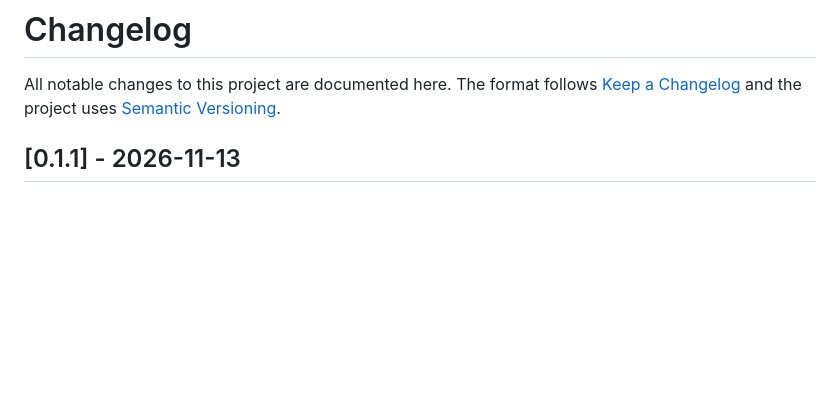
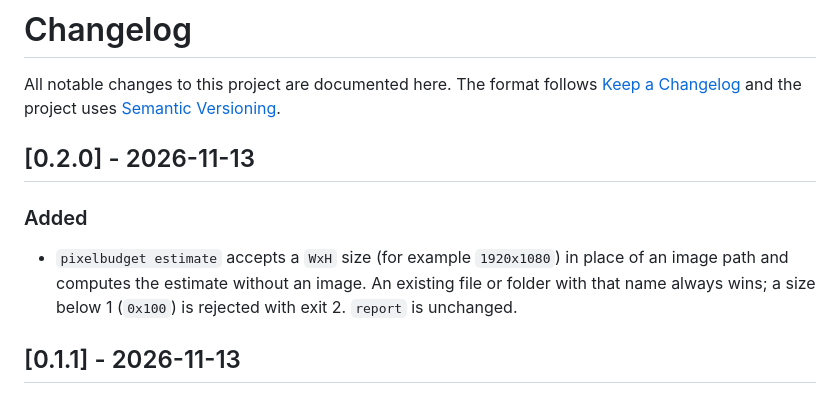
Before and after one commit to LeeGyeongPil/pixelbudget, a Markdown page: CHANGELOG.md, the part around the change. GitHub-like rendering; blank space fills up the shorter version.

```diff
--- a/CHANGELOG.md
+++ b/CHANGELOG.md
@@ -3,6 +3,11 @@
 All notable changes to this project are documented here. The format follows
 [Keep a Changelog](https://keepachangelog.com/en/1.1.0/) and the project uses
 [Semantic Versioning](https://semver.org/).
+
+## [0.2.0] - 2026-11-13
+
+### Added
+- `pixelbudget estimate` accepts a `WxH` size (for example `1920x1080`) in place of an image path and computes the estimate without an image. An existing file or folder with that name always wins; a size below 1 (`0x100`) is rejected with exit 2. `report` is unchanged.
 
 ## [0.1.1] - 2026-11-13
 
```
Also changed, not shown: README.ko.md (+6 -2 lines), README.md (+6 -2 lines), docs/images/04-estimate-size.ko.png (added), docs/images/04-estimate-size.png (added).
